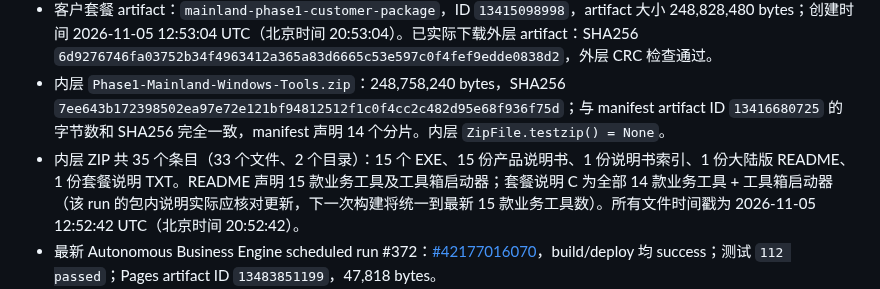
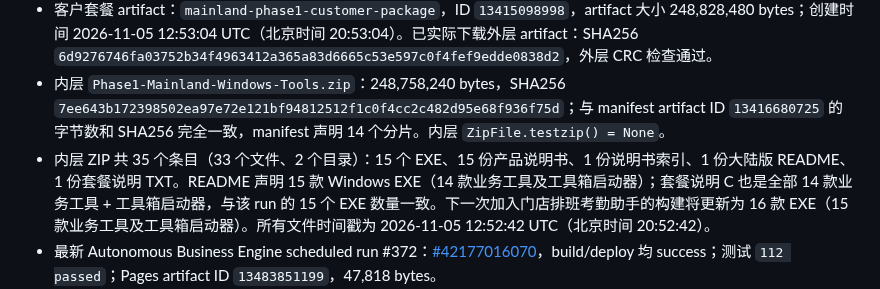
Before and after one commit to Ldc-12/Chatgpt-business-automatic, a Markdown page: docs/RELEASE_STATUS.md, the part around the change. Rendered like a GitHub page.

Commit message:
Correct package product counts in release status

```diff
--- a/docs/RELEASE_STATUS.md
+++ b/docs/RELEASE_STATUS.md
@@ -275,7 +275,7 @@ py tools/export_license_public_key.py --private-key "C:\你的私钥路径\selle
 - Mainland Windows EXE run #248：[#42030635353](https://github.com/Ldc-12/Chatgpt-business-automatic/actions/runs/42030635353)，head 为上述 main commit，整体 `success`。15/15 个产品构建 job 与 Phase 1 customer delivery package job 全部 success；产品测试、源码自测、PyInstaller 构建和冻结 EXE 自测均通过。维修工单 job #127255885217：`36 passed`，冻结 EXE 日志出现 `FROZEN_EXE_SELF_TEST_OK`；报价单生成器 job #127255885411：`30 passed`，冻结 EXE 自测退出码 0。
 - 客户套餐 artifact：`mainland-phase1-customer-package`，ID `13415098998`，artifact 大小 248,828,480 bytes；创建时间 2026-11-05 12:53:04 UTC（北京时间 20:53:04）。已实际下载外层 artifact：SHA256 `6d9276746fa03752b34f4963412a365a83d6665c53e597c0f4fef9edde0838d2`，外层 CRC 检查通过。
 - 内层 `Phase1-Mainland-Windows-Tools.zip`：248,758,240 bytes，SHA256 `7ee643b172398502ea97e72e121bf94812512f1c0f4cc2c482d95e68f936f75d`；与 manifest artifact ID `13416680725` 的字节数和 SHA256 完全一致，manifest 声明 14 个分片。内层 `ZipFile.testzip() = None`。
-- 内层 ZIP 共 35 个条目（33 个文件、2 个目录）：15 个 EXE、15 份产品说明书、1 份说明书索引、1 份大陆版 README、1 份套餐说明 TXT。README 声明 15 款业务工具及工具箱启动器；套餐说明 C 为全部 14 款业务工具 + 工具箱启动器（该 run 的包内说明实际应核对更新，下一次构建将统一到最新 15 款业务工具数）。所有文件时间戳为 2026-11-05 12:52:42 UTC（北京时间 20:52:42）。
+- 内层 ZIP 共 35 个条目（33 个文件、2 个目录）：15 个 EXE、15 份产品说明书、1 份说明书索引、1 份大陆版 README、1 份套餐说明 TXT。README 声明 15 款 Windows EXE（14 款业务工具及工具箱启动器）；套餐说明 C 也是全部 14 款业务工具 + 工具箱启动器，与该 run 的 15 个 EXE 数量一致。下一次加入门店排班考勤助手的构建将更新为 16 款 EXE（15 款业务工具及工具箱启动器）。所有文件时间戳为 2026-11-05 12:52:42 UTC（北京时间 20:52:42）。
 - 最新 Autonomous Business Engine scheduled run #372：[#42177016070](https://github.com/Ldc-12/Chatgpt-business-automatic/actions/runs/42177016070)，build/deploy 均 success；测试 `112 passed`；Pages artifact ID `13483851199`，47,818 bytes。
 - 近期失败 PR 检查 run #246（[#42029549866](https://github.com/Ldc-12/Chatgpt-business-automatic/actions/runs/42029549866)）失败于过时的 workflow-trigger 字符串断言；run #231（[#42025824630](https://github.com/Ldc-12/Chatgpt-business-automatic/actions/runs/42025824630)）失败于过时的分片脚本断言。两者均为 PR 头部测试配置断言，后续 main run #248 已通过完整构建与打包；没有把这些失败记录改写为成功。
 
```
